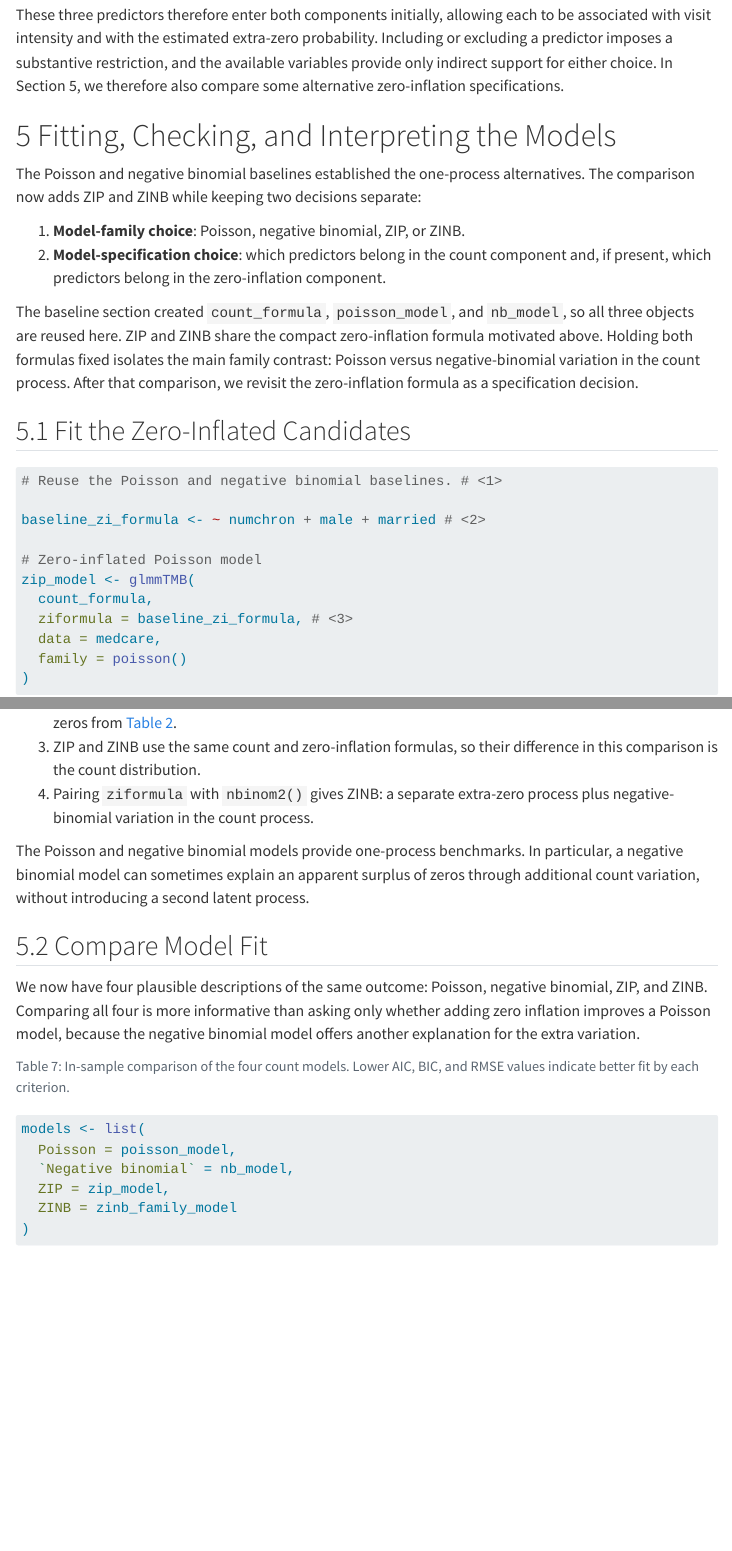
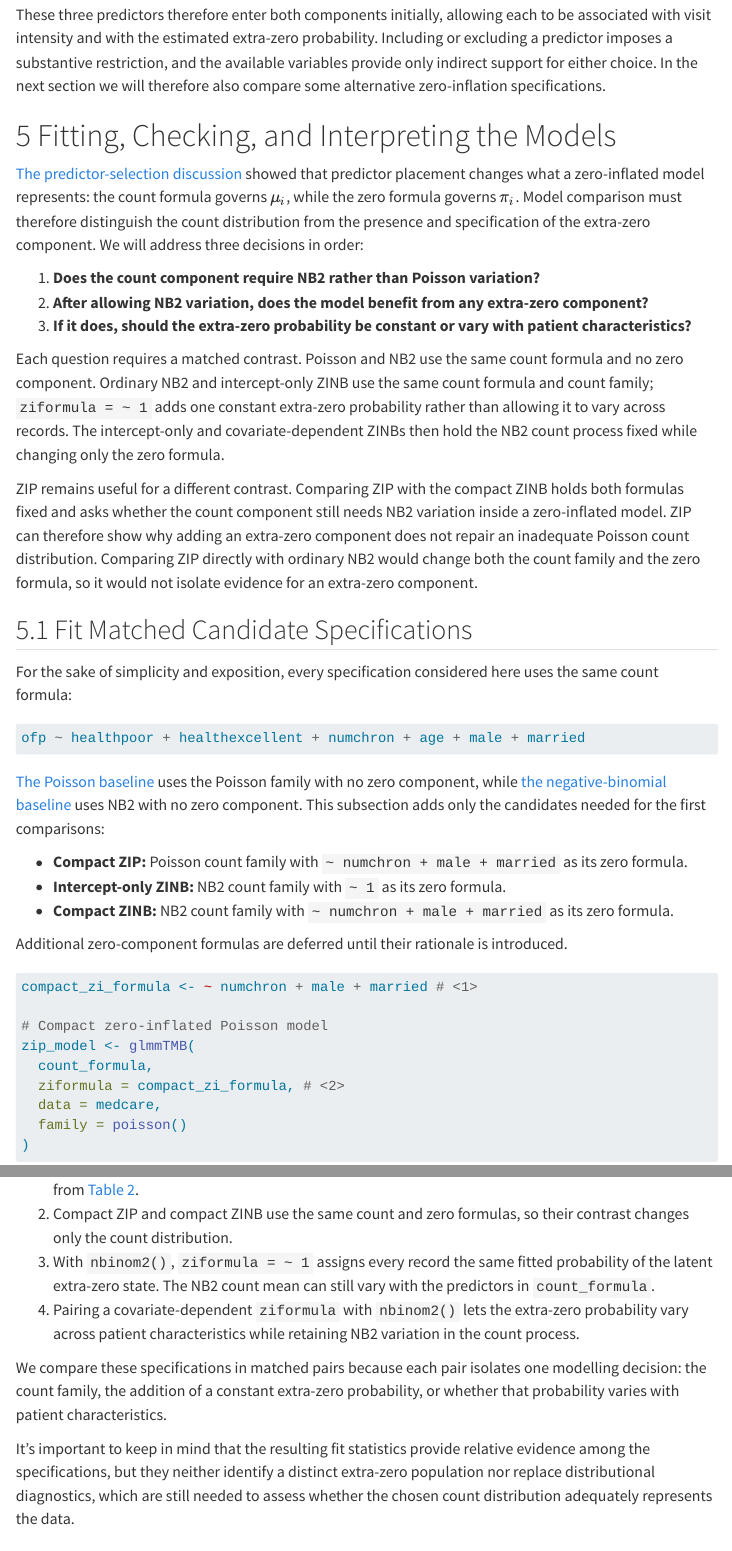
Before and after one commit to andreadifra/andreadifra.github.io, a Quarto document (posts/zero-inflated-models-tutorial/index.qmd): the page in a window 1100 px wide, from 6770 px down, and a second part further down, joined at a grey line. Rendered offline with R 4.5, knitr and Pandoc in place of Quarto, with nearby package versions; some code elsewhere in the file could not run offline; menus at the side of the page are left out.

Commit message:
docs(posts): clarify zero-inflated model comparison flow
Rework the zero-inflated tutorial to separate count-family and extra-zero decisions, add matched ZIP and ZINB specifications, and refresh the frozen execution output.

````diff
--- a/posts/zero-inflated-models-tutorial/index.qmd
+++ b/posts/zero-inflated-models-tutorial/index.qmd
@@ -993,24 +993,41 @@ For the initial ZIP and ZINB comparison, the zero-inflation component uses the m
 
 Chronic conditions, sex, and marital status showed the clearest adjusted associations with an **observed zero** in @tbl-logistic-analysis. That result provides an empirical starting point, but it's not a direct measurement of extra-zero membership: as established in the mixture-probability subsection, observed zeros combine both possible routes to zero.
 
-These three predictors therefore enter both components initially, allowing each to be associated with visit intensity and with the estimated extra-zero probability. Including or excluding a predictor imposes a substantive restriction, and the available variables provide only indirect support for either choice. In Section 5, we therefore also compare some alternative zero-inflation specifications.
+These three predictors therefore enter both components initially, allowing each to be associated with visit intensity and with the estimated extra-zero probability. Including or excluding a predictor imposes a substantive restriction, and the available variables provide only indirect support for either choice. In the next section we will therefore also compare some alternative zero-inflation specifications.
 
 # Fitting, Checking, and Interpreting the Models
 
-The Poisson and negative binomial baselines established the one-process alternatives. The comparison now adds ZIP and ZINB while keeping two decisions separate:
+[The predictor-selection discussion](#choosing-predictors) showed that predictor placement changes what a zero-inflated model represents: the count formula governs $\mu_i$, while the zero formula governs $\pi_i$. Model comparison must therefore distinguish the count distribution from the presence and specification of the extra-zero component. We will address three decisions in order:
 
-1. **Model-family choice**: Poisson, negative binomial, ZIP, or ZINB.
-2. **Model-specification choice**: which predictors belong in the count component and, if present, which predictors belong in the zero-inflation component.
+1. **Does the count component require NB2 rather than Poisson variation?**
+2. **After allowing NB2 variation, does the model benefit from any extra-zero component?**
+3. **If it does, should the extra-zero probability be constant or vary with patient characteristics?**
 
-The baseline section created `count_formula`, `poisson_model`, and `nb_model`, so all three objects are reused here. ZIP and ZINB share the compact zero-inflation formula motivated above. Holding both formulas fixed isolates the main family contrast: Poisson versus negative-binomial variation in the count process. After that comparison, we revisit the zero-inflation formula as a specification decision.
+Each question requires a matched contrast. Poisson and NB2 use the same count formula and no zero component. Ordinary NB2 and intercept-only ZINB use the same count formula and count family; `ziformula = ~ 1` adds one constant extra-zero probability rather than allowing it to vary across records. The intercept-only and covariate-dependent ZINBs then hold the NB2 count process fixed while changing only the zero formula.
 
-## Fit the Zero-Inflated Candidates
+ZIP remains useful for a different contrast. Comparing ZIP with the compact ZINB holds both formulas fixed and asks whether the count component still needs NB2 variation inside a zero-inflated model. ZIP can therefore show why adding an extra-zero component does not repair an inadequate Poisson count distribution. Comparing ZIP directly with ordinary NB2 would change both the count family and the zero formula, so it would not isolate evidence for an extra-zero component.
+
+## Fit Matched Candidate Specifications
+
+For the sake of simplicity and exposition, every specification considered here uses the same count formula:
+
+```r
+ofp ~ healthpoor + healthexcellent + numchron + age + male + married
+```
+
+[The Poisson baseline](#poisson-baseline) uses the Poisson family with no zero component, while [the negative-binomial baseline](#negative-binomial-fit-and-zero-frequency-comparison) uses NB2 with no zero component. This subsection adds only the candidates needed for the first comparisons:
+
+- **Compact ZIP:** Poisson count family with `~ numchron + male + married` as its zero formula.
+- **Intercept-only ZINB:** NB2 count family with `~ 1` as its zero formula.
+- **Compact ZINB:** NB2 count family with `~ numchron + male + married` as its zero formula.
+
+Additional zero-component formulas are deferred until their rationale is introduced.
 
 ```{r}
 #| label: fit-zero-inflated-models
 #| cache: true
 #| output: false
 
-# Reuse the Poisson and negative binomial baselines. # <1>
+compact_zi_formula <- ~ numchron + male + married # <1>
 
-baseline_zi_formula <- ~ numchron + male + married # <2>
+# Compact zero-inflated Poisson model
@@ -1019,6 +1034,6 @@ baseline_zi_formula <- ~ numchron + male + married # <2>
 zip_model <- glmmTMB(
   count_formula,
-  ziformula = baseline_zi_formula, # <3>
+  ziformula = compact_zi_formula, # <2>
   data = medcare,
   family = poisson()
 )
@@ -1028,5 +1043,12 @@ zinb_family_model <- glmmTMB(
   count_formula,
-  ziformula = baseline_zi_formula, # <3>
+  ziformula = ~ 1, # <3>
+  data = medcare,
+  family = nbinom2()
+)
+
+zinb_compact_model <- glmmTMB(
+  count_formula,
+  ziformula = compact_zi_formula,
   data = medcare,
   family = nbinom2() # <4>
 )
@@ -1037,2 +1056,0 @@ zinb_family_model <- glmmTMB(
-3. ZIP and ZINB use the same count and zero-inflation formulas, so their difference in this comparison is the count distribution.
-4. Pairing `ziformula` with `nbinom2()` gives ZINB: a separate extra-zero process plus negative-binomial variation in the count process.
@@ -1039,5 +1058,10 @@ zinb_family_model <- glmmTMB(
+2. Compact ZIP and compact ZINB use the same count and zero formulas, so their contrast changes only the count distribution.
+3. With `nbinom2()`, `ziformula = ~ 1` assigns every record the same fitted probability of the latent extra-zero state. The NB2 count mean can still vary with the predictors in `count_formula`.
+4. Pairing a covariate-dependent `ziformula` with `nbinom2()` lets the extra-zero probability vary across patient characteristics while retaining NB2 variation in the count process.
 
-The Poisson and negative binomial models provide one-process benchmarks. In particular, a negative binomial model can sometimes explain an apparent surplus of zeros through additional count variation, without introducing a second latent process.
+We compare these specifications in matched pairs because each pair isolates one modelling decision: the count family, the addition of a constant extra-zero probability, or whether that probability varies with patient characteristics.
+
+It's important to keep in mind that the resulting fit statistics provide relative evidence among the specifications, but they neither identify a distinct extra-zero population nor replace distributional diagnostics, which are still needed to assess whether the chosen count distribution adequately represents the data.
 
 ## Compare Model Fit
 
@@ -1055,7 +1079,7 @@ models <- list(
   Poisson = poisson_model,
   `Negative binomial` = nb_model,
   ZIP = zip_model,
-  ZINB = zinb_family_model
+  ZINB = zinb_compact_model
 )
 
 comparison_table <- tibble::tibble(
````
Also changed, not shown: posts/zero-inflated-models-tutorial/index.qmd (22 more changed lines), 1 other file.
